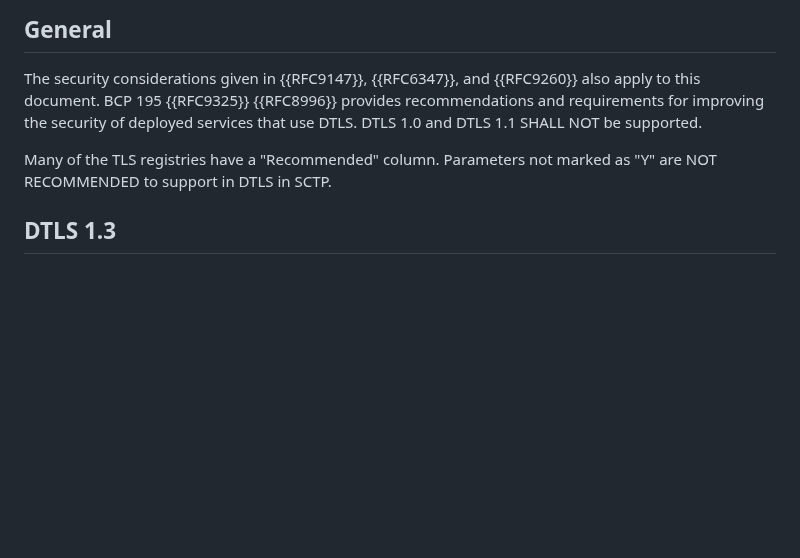
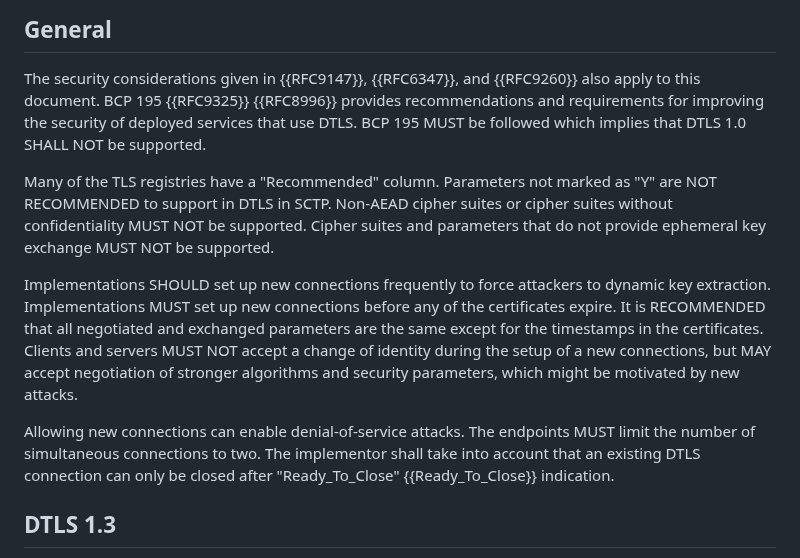
Before and after one commit to gloinul/draft-westerlund-tsvwg-sctp-crypto-dtls, a Markdown page: draft-westerlund-tsvwg-sctp-crypto-dtls.md, the part around the change. Drawn GitHub-style; blank space fills up the shorter version.

```diff
--- a/draft-westerlund-tsvwg-sctp-crypto-dtls.md
+++ b/draft-westerlund-tsvwg-sctp-crypto-dtls.md
@@ -763,11 +763,28 @@ TODO: Should the draft forbid anything like PSK authentication, cipher suites wi
 
 The security considerations given in {{RFC9147}}, {{RFC6347}}, and {{RFC9260}}
 also apply to this document. BCP 195 {{RFC9325}} {{RFC8996}} provides recommendations
-and requirements for improving the security of deployed services that use DTLS. DTLS
-1.0 and DTLS 1.1 SHALL NOT be supported.
+and requirements for improving the security of deployed services that use DTLS. BCP 195
+MUST be followed which implies that DTLS 1.0 SHALL NOT be supported.
 
 Many of the TLS registries have a "Recommended" column. Parameters not marked as
-"Y" are NOT RECOMMENDED to support in DTLS in SCTP.
+"Y" are NOT RECOMMENDED to support in DTLS in SCTP. Non-AEAD cipher suites or cipher
+suites without confidentiality MUST NOT be supported. Cipher suites and parameters that
+do not provide ephemeral key exchange MUST NOT be supported.
+
+Implementations SHOULD set up new connections frequently to force attackers to
+dynamic key extraction. Implementations MUST set up new connections before any
+of the certificates expire. It is RECOMMENDED that all negotiated
+and exchanged parameters are the same except for the timestamps in
+the certificates. Clients and servers MUST NOT accept a change of
+identity during the setup of a new connections, but MAY accept
+negotiation of stronger algorithms and security parameters, which
+might be motivated by new attacks.
+
+Allowing new connections can enable denial-of-service attacks.  The
+endpoints MUST limit the number of simultaneous connections to two.
+The implementor shall take into account that an existing DTLS
+connection can only be closed after "Ready_To_Close"
+{{Ready_To_Close}} indication.
 
 ## DTLS 1.3
 
```
